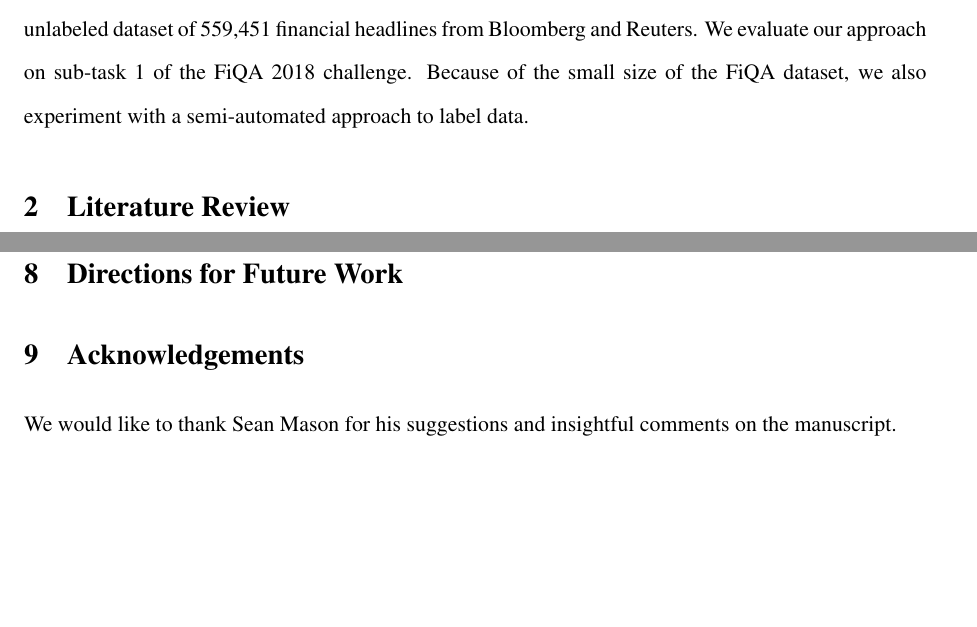
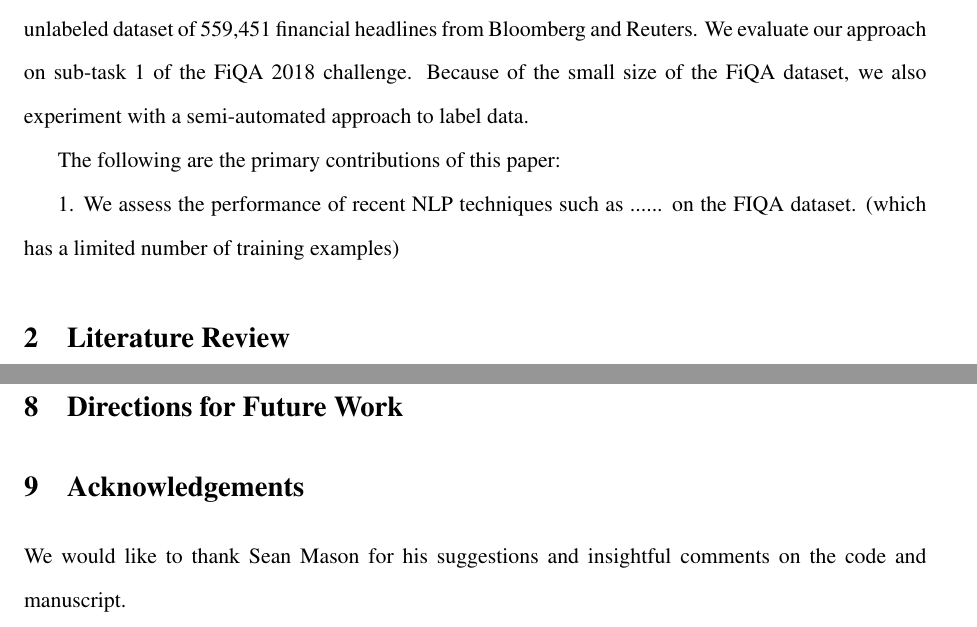
Before and after one commit to elinsky/fiqa, a LaTeX paper (report/report.tex): two parts of pages 4 and 6 of 8, joined at a grey line, cut so that both start at the same text, the shorter picture padded with empty space. Compiled offline with pdfLaTeX.

Commit message:
Small changes to report

```diff
--- a/report/report.tex
+++ b/report/report.tex
@@ -178,8 +178,13 @@ In this article, we investigate different methods of measuring aspect-based sent
 
 
 %We then show...
+% I really like the contributions section of the 'Financial Aspect-Based Sentiment Analysis using Deep Representations' paper. Really, I like almost all of that paper.
 
+The following are the primary contributions of this paper:
 
+1. We assess the performance of recent NLP techniques such as ...... on the FIQA dataset. (which has a limited number of training examples)
+
+% The rest of the paper is strucured as follows.
 
 \section{Literature Review}
 
@@ -321,7 +326,7 @@ The Financial Opinion Mining and Question Answering (FIQA) 2018 dataset \citep{1
 
 \section{Acknowledgements}
 
-We would like to thank Sean Mason for his suggestions and insightful comments on the manuscript.
+We would like to thank Sean Mason for his suggestions and insightful comments on the code and manuscript.
 
 \bibliography{fiqa_bib}
 
```
Also changed, not shown: report/report.tex (2 more changed lines).
